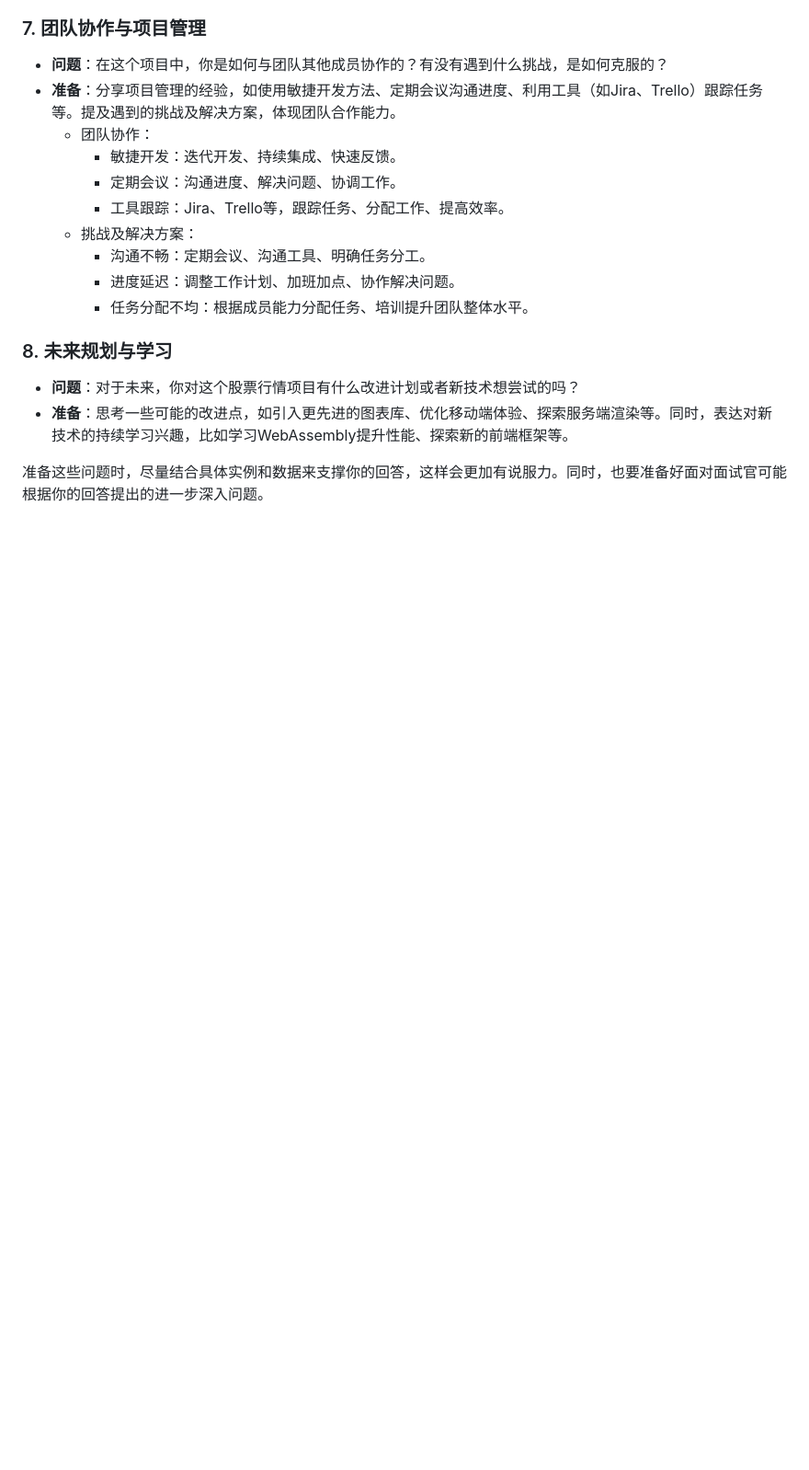
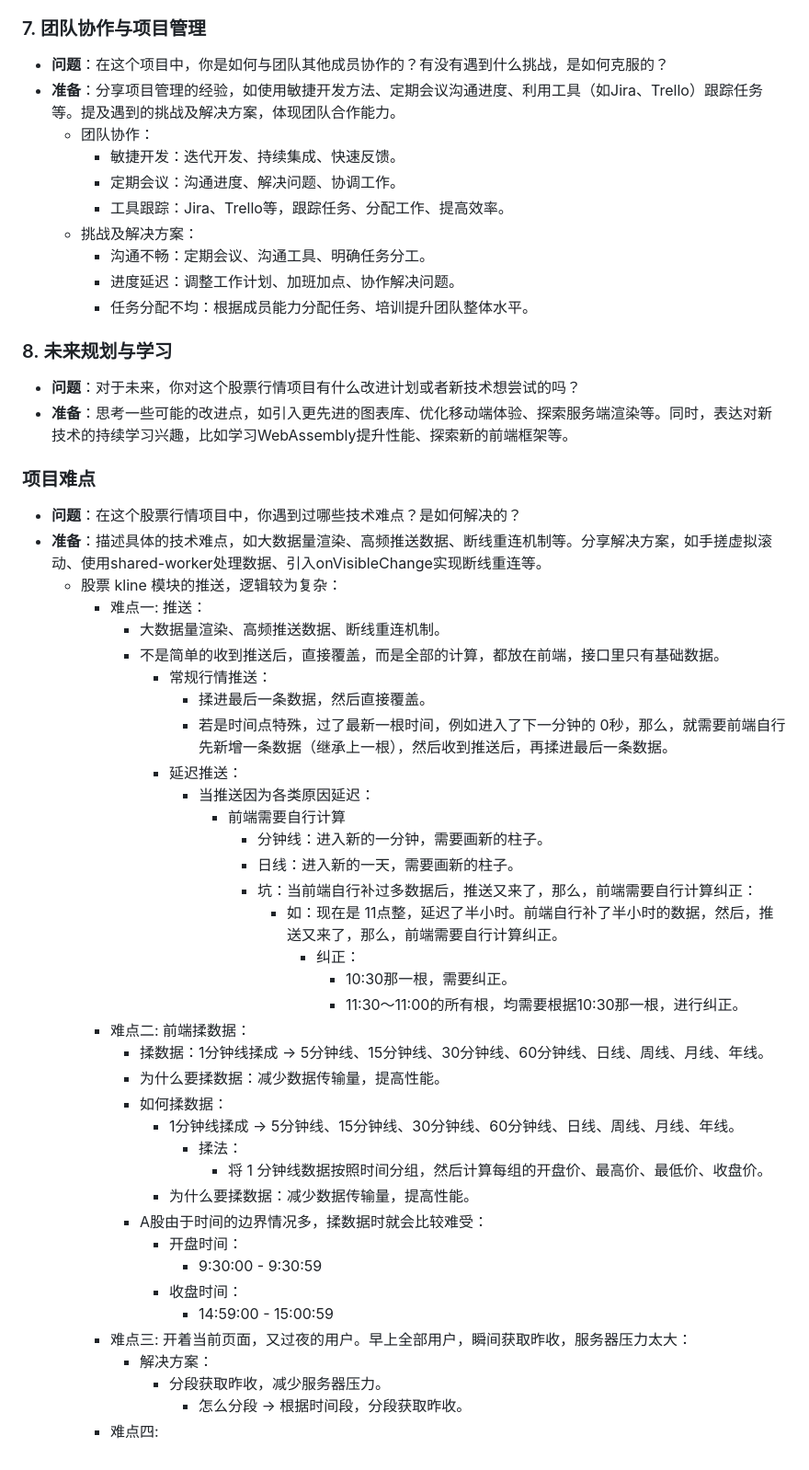
Before and after one commit to chenhui996/Base-Notes, a Markdown page: resume/stock.md, the part around the change. Shown at 92% size. Drawn GitHub-style; blank space fills up the shorter version.

Commit message:
feat: iteration

```diff
--- a/resume/stock.md
+++ b/resume/stock.md
@@ -117,4 +117,42 @@
 - **问题**：对于未来，你对这个股票行情项目有什么改进计划或者新技术想尝试的吗？
 - **准备**：思考一些可能的改进点，如引入更先进的图表库、优化移动端体验、探索服务端渲染等。同时，表达对新技术的持续学习兴趣，比如学习WebAssembly提升性能、探索新的前端框架等。
 
-准备这些问题时，尽量结合具体实例和数据来支撑你的回答，这样会更加有说服力。同时，也要准备好面对面试官可能根据你的回答提出的进一步深入问题。
+### 项目难点
+
+- **问题**：在这个股票行情项目中，你遇到过哪些技术难点？是如何解决的？
+- **准备**：描述具体的技术难点，如大数据量渲染、高频推送数据、断线重连机制等。分享解决方案，如手搓虚拟滚动、使用shared-worker处理数据、引入onVisibleChange实现断线重连等。
+  - 股票 kline 模块的推送，逻辑较为复杂：
+    - 难点一: 推送：
+      - 大数据量渲染、高频推送数据、断线重连机制。
+      - 不是简单的收到推送后，直接覆盖，而是全部的计算，都放在前端，接口里只有基础数据。
+        - 常规行情推送：
+          - 揉进最后一条数据，然后直接覆盖。
+          - 若是时间点特殊，过了最新一根时间，例如进入了下一分钟的 0秒，那么，就需要前端自行先新增一条数据（继承上一根），然后收到推送后，再揉进最后一条数据。
+        - 延迟推送：
+          - 当推送因为各类原因延迟：
+            - 前端需要自行计算
+              - 分钟线：进入新的一分钟，需要画新的柱子。
+              - 日线：进入新的一天，需要画新的柱子。
+              - 坑：当前端自行补过多数据后，推送又来了，那么，前端需要自行计算纠正：
+                - 如：现在是 11点整，延迟了半小时。前端自行补了半小时的数据，然后，推送又来了，那么，前端需要自行计算纠正。
+                  - 纠正：
+                    - 10:30那一根，需要纠正。
+                    - 11:30～11:00的所有根，均需要根据10:30那一根，进行纠正。
+    - 难点二: 前端揉数据：
+      - 揉数据：1分钟线揉成 -> 5分钟线、15分钟线、30分钟线、60分钟线、日线、周线、月线、年线。
+      - 为什么要揉数据：减少数据传输量，提高性能。
+      - 如何揉数据：
+        - 1分钟线揉成 -> 5分钟线、15分钟线、30分钟线、60分钟线、日线、周线、月线、年线。
+          - 揉法：
+            - 将 1 分钟线数据按照时间分组，然后计算每组的开盘价、最高价、最低价、收盘价。
+        - 为什么要揉数据：减少数据传输量，提高性能。
+      - A股由于时间的边界情况多，揉数据时就会比较难受：
+        - 开盘时间：
+          - 9:30:00 - 9:30:59
+        - 收盘时间：
+          - 14:59:00 - 15:00:59
+    - 难点三: 开着当前页面，又过夜的用户。早上全部用户，瞬间获取昨收，服务器压力太大：
+      - 解决方案：
+        - 分段获取昨收，减少服务器压力。
+          - 怎么分段 -> 根据时间段，分段获取昨收。
+    - 难点四:
```
